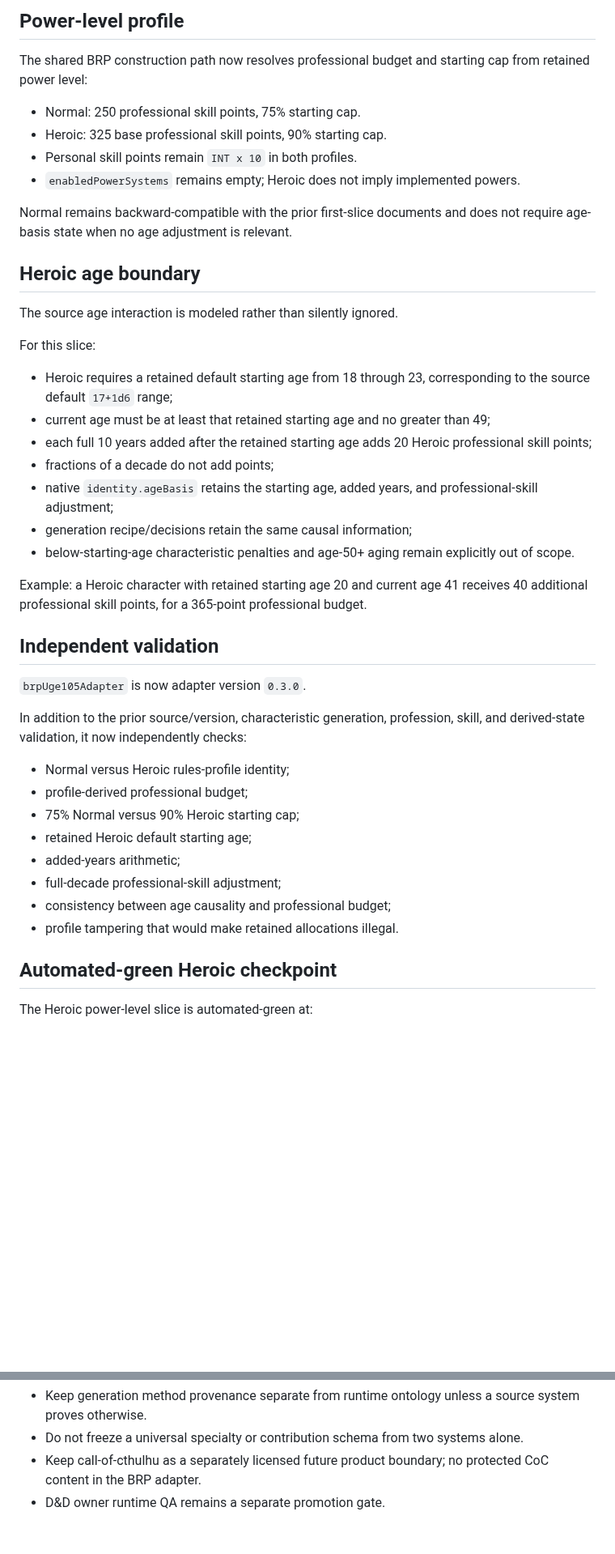
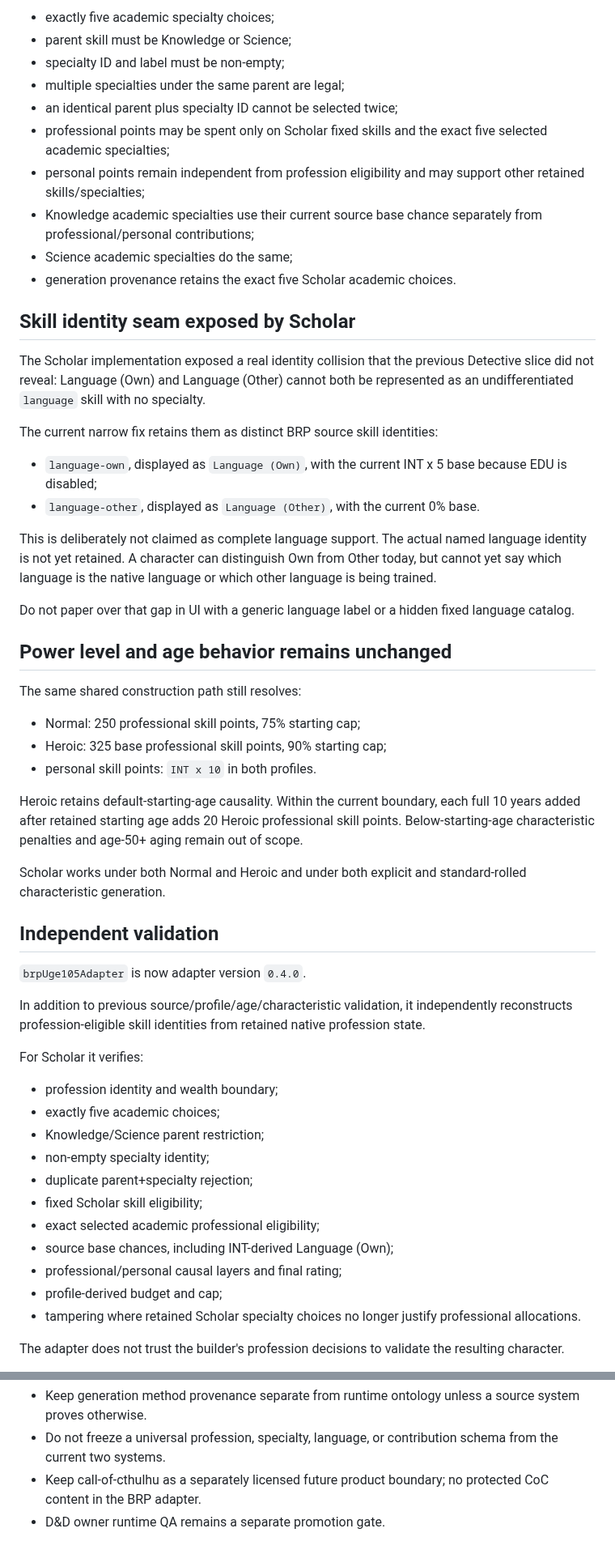
Before and after one commit to Three-Wheeled-Sloth-Studio/Character-Forge, a Markdown page: refs/handoffs/currentHandoff.md, 2 parts joined by grey strips. Shown at 81% size. Rendered like a GitHub page; blank space fills up the shorter version.

Commit message:
docs: close BRP Scholar slice

```diff
--- a/refs/handoffs/currentHandoff.md
+++ b/refs/handoffs/currentHandoff.md
@@ -107,47 +101,59 @@ Generation recipe version is now `brp-uge-first-slice/0.3`.
 
-## Power-level profile
+- exactly five academic specialty choices;
+- parent skill must be Knowledge or Science;
+- specialty ID and label must be non-empty;
+- multiple specialties under the same parent are legal;
+- an identical parent plus specialty ID cannot be selected twice;
+- professional points may be spent only on Scholar fixed skills and the exact five selected academic specialties;
+- personal points remain independent from profession eligibility and may support other retained skills/specialties;
+- Knowledge academic specialties use their current source base chance separately from professional/personal contributions;
+- Science academic specialties do the same;
+- generation provenance retains the exact five Scholar academic choices.
 
-The shared BRP construction path now resolves professional budget and starting cap from retained power level:
+## Skill identity seam exposed by Scholar
 
-- Normal: 250 professional skill points, 75% starting cap.
-- Heroic: 325 base professional skill points, 90% starting cap.
-- Personal skill points remain `INT x 10` in both profiles.
-- `enabledPowerSystems` remains empty; Heroic does not imply implemented powers.
+The Scholar implementation exposed a real identity collision that the previous Detective slice did not reveal: Language (Own) and Language (Other) cannot both be represented as an undifferentiated `language` skill with no specialty.
 
-Normal remains backward-compatible with the prior first-slice documents and does not require age-basis state when no age adjustment is relevant.
+The current narrow fix retains them as distinct BRP source skill identities:
 
-## Heroic age boundary
+- `language-own`, displayed as `Language (Own)`, with the current INT x 5 base because EDU is disabled;
+- `language-other`, displayed as `Language (Other)`, with the current 0% base.
 
-The source age interaction is modeled rather than silently ignored.
+This is deliberately not claimed as complete language support. The actual named language identity is not yet retained. A character can distinguish Own from Other today, but cannot yet say which language is the native language or which other language is being trained.
 
-For this slice:
+Do not paper over that gap in UI with a generic language label or a hidden fixed language catalog.
 
-- Heroic requires a retained default starting age from 18 through 23, corresponding to the source default `17+1d6` range;
-- current age must be at least that retained starting age and no greater than 49;
-- each full 10 years added after the retained starting age adds 20 Heroic professional skill points;
-- fractions of a decade do not add points;
-- native `identity.ageBasis` retains the starting age, added years, and professional-skill adjustment;
-- generation recipe/decisions retain the same causal information;
-- below-starting-age characteristic penalties and age-50+ aging remain explicitly out of scope.
+## Power level and age behavior remains unchanged
 
-Example: a Heroic character with retained starting age 20 and current age 41 receives 40 additional professional skill points, for a 365-point professional budget.
+The same shared construction path still resolves:
+
+- Normal: 250 professional skill points, 75% starting cap;
+- Heroic: 325 base professional skill points, 90% starting cap;
+- personal skill points: `INT x 10` in both profiles.
+
+Heroic retains default-starting-age causality. Within the current boundary, each full 10 years added after retained starting age adds 20 Heroic professional skill points. Below-starting-age characteristic penalties and age-50+ aging remain out of scope.
+
+Scholar works under both Normal and Heroic and under both explicit and standard-rolled characteristic generation.
 
 ## Independent validation
 
-`brpUge105Adapter` is now adapter version `0.3.0`.
+`brpUge105Adapter` is now adapter version `0.4.0`.
 
-In addition to the prior source/version, characteristic generation, profession, skill, and derived-state validation, it now independently checks:
+In addition to previous source/profile/age/characteristic validation, it independently reconstructs profession-eligible skill identities from retained native profession state.
 
-- Normal versus Heroic rules-profile identity;
-- profile-derived professional budget;
-- 75% Normal versus 90% Heroic starting cap;
-- retained Heroic default starting age;
-- added-years arithmetic;
-- full-decade professional-skill adjustment;
-- consistency between age causality and professional budget;
-- profile tampering that would make retained allocations illegal.
+For Scholar it verifies:
 
-## Automated-green Heroic checkpoint
+- profession identity and wealth boundary;
+- exactly five academic choices;
+- Knowledge/Science parent restriction;
+- non-empty specialty identity;
+- duplicate parent+specialty rejection;
+- fixed Scholar skill eligibility;
+- exact selected academic professional eligibility;
+- source base chances, including INT-derived Language (Own);
+- professional/personal causal layers and final rating;
+- profile-derived budget and cap;
+- tampering where retained Scholar specialty choices no longer justify professional allocations.
 
-The Heroic power-level slice is automated-green at:
+The adapter does not trust the builder's profession decisions to validate the resulting character.
 
@@ -207,4 +219,4 @@ The random-table companion remains `ready_for_discovery`. BRP work is active bec
 - Keep generation method provenance separate from runtime ontology unless a source system proves otherwise.
-- Do not freeze a universal specialty or contribution schema from two systems alone.
+- Do not freeze a universal profession, specialty, language, or contribution schema from the current two systems.
 - Keep call-of-cthulhu as a separately licensed future product boundary; no protected CoC content in the BRP adapter.
 - D&D owner runtime QA remains a separate promotion gate.
```
Also changed, not shown: other parts of refs/handoffs/currentHandoff.md (+54 -54 lines).
